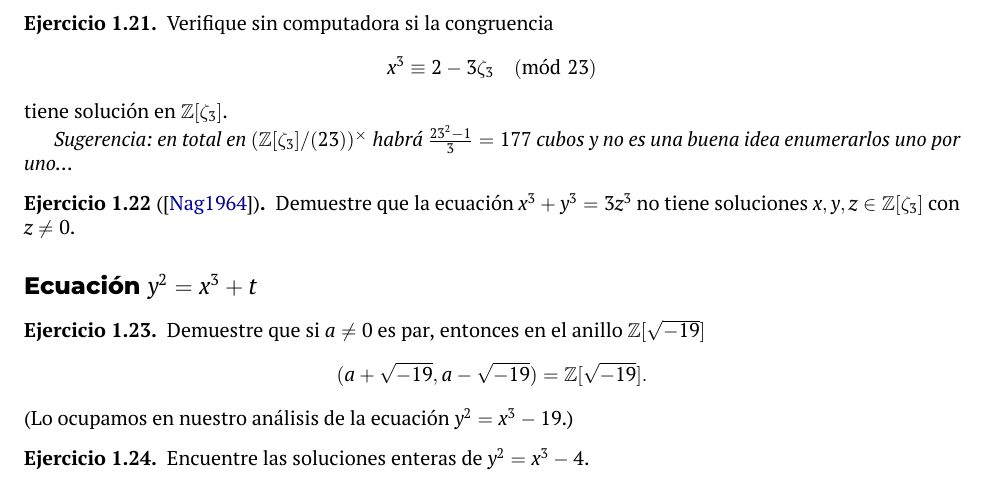
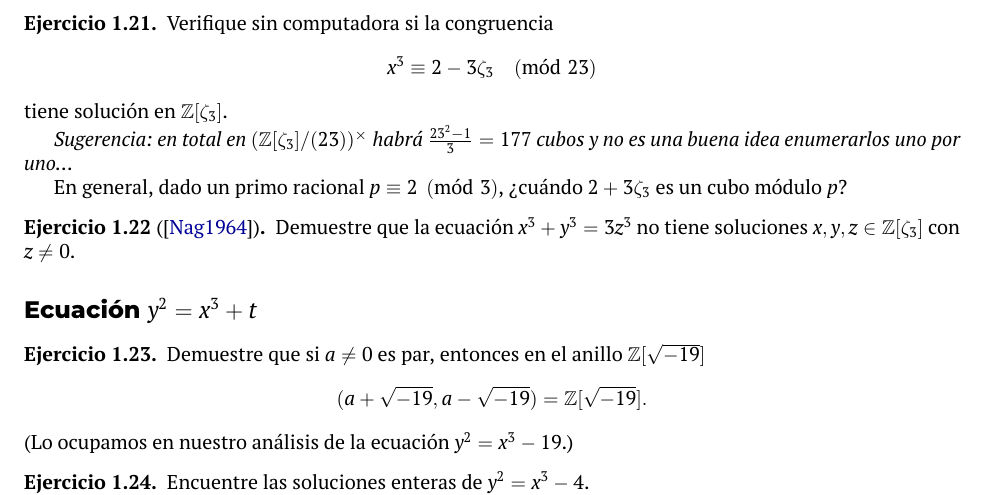
Before and after one commit to alexey-beshenov/cimat-tna, a LaTeX book (tna.tex, which reads 1-introduccion.tex): part of page 33 of 42, cut so that both start at the same text. Compiled offline with XeLaTeX.

Commit message:
Extend an exercise

```diff
--- a/1-introduccion.tex
+++ b/1-introduccion.tex
@@ -2384,6 +2384,9 @@ algoritmo para encontrarla.
   \emph{Sugerencia: en total en $(\mathbb{Z} [\zeta_3]/(23))^\times$ habrá
     $\frac{23^2 - 1}{3} = 177$ cubos y no es una buena idea enumerarlos uno por
     uno\dots}
+
+  En general, dado un primo racional $p \equiv 2 \pmod{3}$, ¿cuándo $2 +
+  3\zeta_3$ es un cubo módulo $p$?
 \end{ejercicio}
 
 \begin{ejercicio}[\cite{Nagell-1964}]
```
